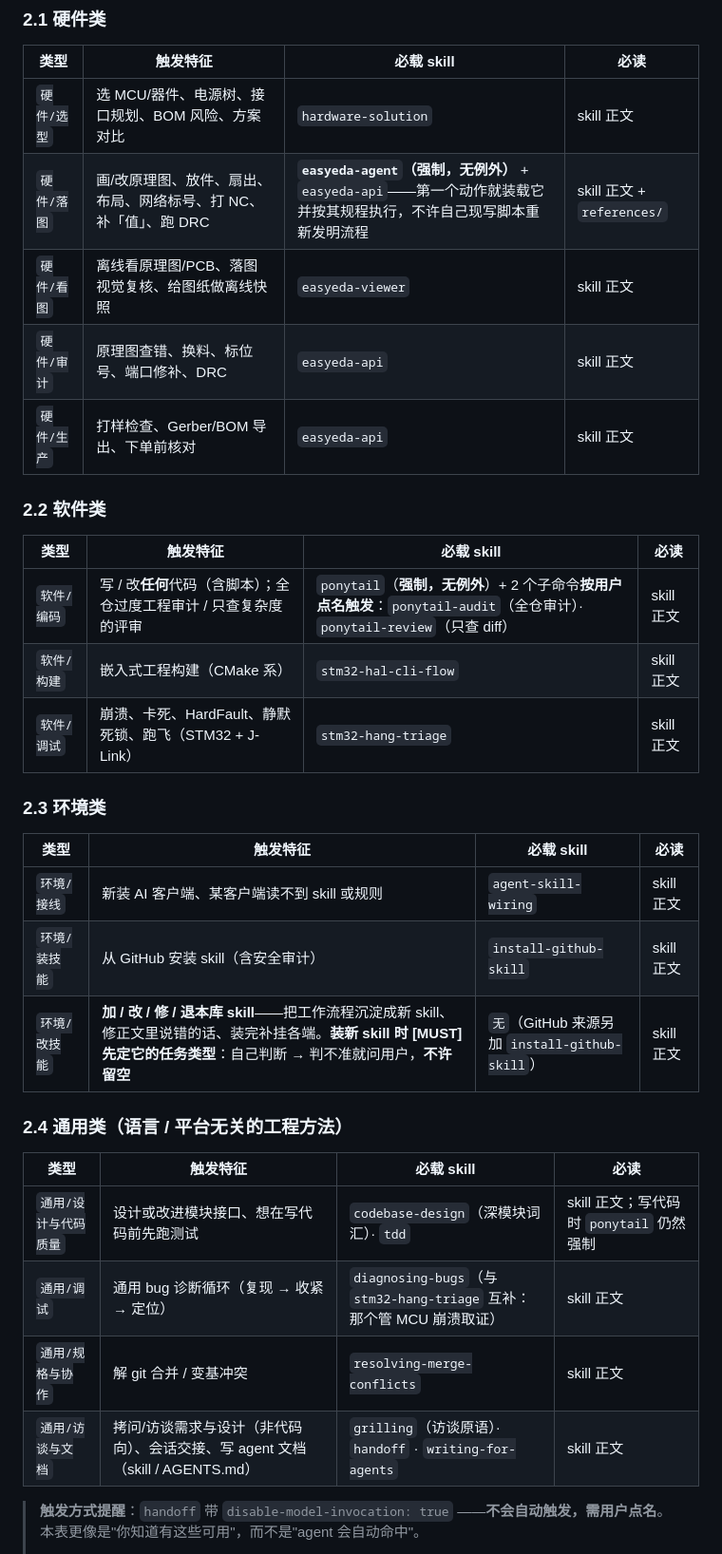
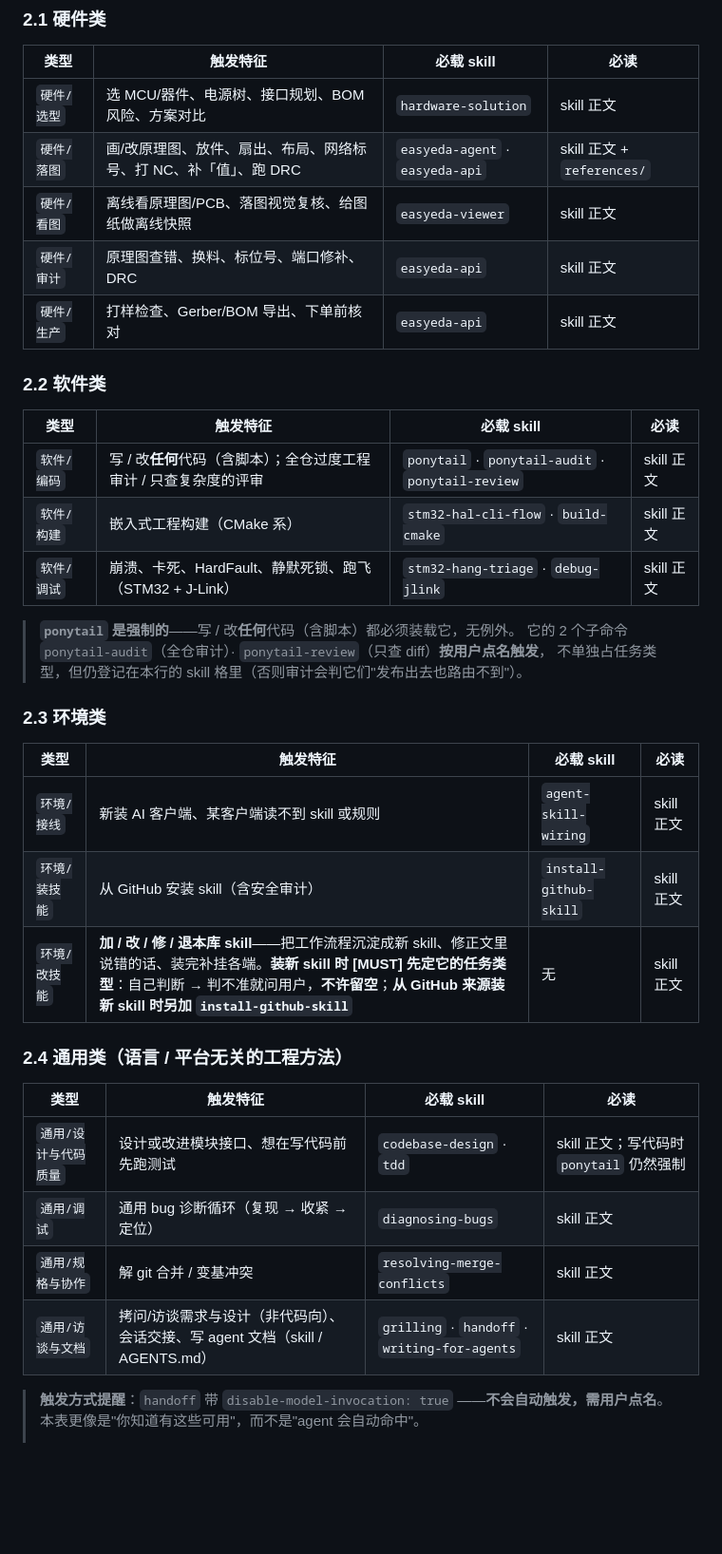
Before and after one commit to funiang-x/my_skills, a Markdown page: ROUTE.md, the part around the change. Shown at 95% size. GitHub-like rendering; blank space fills up the shorter version.

```diff
--- a/ROUTE.md
+++ b/ROUTE.md
@@ -43,7 +43,7 @@
 | 类型 | 触发特征 | 必载 skill | 必读 |
 |---|---|---|---|
 | `硬件/选型` | 选 MCU/器件、电源树、接口规划、BOM 风险、方案对比 | `hardware-solution` | skill 正文 |
-| `硬件/落图` | 画/改原理图、放件、扇出、布局、网络标号、打 NC、补「值」、跑 DRC | **`easyeda-agent`（强制，无例外）** + `easyeda-api`——第一个动作就装载它并按其规程执行，不许自己现写脚本重新发明流程 | skill 正文 + `references/` |
+| `硬件/落图` | 画/改原理图、放件、扇出、布局、网络标号、打 NC、补「值」、跑 DRC | `easyeda-agent` · `easyeda-api` | skill 正文 + `references/` |
 | `硬件/看图` | 离线看原理图/PCB、落图视觉复核、给图纸做离线快照 | `easyeda-viewer` | skill 正文 |
 | `硬件/审计` | 原理图查错、换料、标位号、端口修补、DRC | `easyeda-api` | skill 正文 |
 | `硬件/生产` | 打样检查、Gerber/BOM 导出、下单前核对 | `easyeda-api` | skill 正文 |
@@ -52,9 +52,13 @@
 
 | 类型 | 触发特征 | 必载 skill | 必读 |
 |---|---|---|---|
-| `软件/编码` | 写 / 改**任何**代码（含脚本）；全仓过度工程审计 / 只查复杂度的评审 | `ponytail`（**强制，无例外**）+ 2 个子命令**按用户点名触发**：`ponytail-audit`（全仓审计）· `ponytail-review`（只查 diff） | skill 正文 |
-| `软件/构建` | 嵌入式工程构建（CMake 系） | `stm32-hal-cli-flow` | skill 正文 |
-| `软件/调试` | 崩溃、卡死、HardFault、静默死锁、跑飞（STM32 + J-Link） | `stm32-hang-triage` | skill 正文 |
+| `软件/编码` | 写 / 改**任何**代码（含脚本）；全仓过度工程审计 / 只查复杂度的评审 | `ponytail` · `ponytail-audit` · `ponytail-review` | skill 正文 |
+| `软件/构建` | 嵌入式工程构建（CMake 系） | `stm32-hal-cli-flow` · `build-cmake` | skill 正文 |
+| `软件/调试` | 崩溃、卡死、HardFault、静默死锁、跑飞（STM32 + J-Link） | `stm32-hang-triage` · `debug-jlink` | skill 正文 |
+
+> **`ponytail` 是强制的**——写 / 改**任何**代码（含脚本）都必须装载它，无例外。
+> 它的 2 个子命令 `ponytail-audit`（全仓审计）· `ponytail-review`（只查 diff）**按用户点名触发**，
+> 不单独占任务类型，但仍登记在本行的 skill 格里（否则审计会判它们"发布出去也路由不到"）。
 
 ### 2.3 环境类
 
@@ -62,16 +66,16 @@
 |---|---|---|---|
 | `环境/接线` | 新装 AI 客户端、某客户端读不到 skill 或规则 | `agent-skill-wiring` | skill 正文 |
 | `环境/装技能` | 从 GitHub 安装 skill（含安全审计） | `install-github-skill` | skill 正文 |
-| `环境/改技能` | **加 / 改 / 修 / 退本库 skill**——把工作流程沉淀成新 skill、修正文里说错的话、装完补挂各端。**装新 skill 时 [MUST] 先定它的任务类型**：自己判断 → 判不准就问用户，**不许留空** | `无`（GitHub 来源另加 `install-github-skill`） | skill 正文 |
+| `环境/改技能` | **加 / 改 / 修 / 退本库 skill**——把工作流程沉淀成新 skill、修正文里说错的话、装完补挂各端。**装新 skill 时 [MUST] 先定它的任务类型**：自己判断 → 判不准就问用户，**不许留空**；**从 GitHub 来源装新 skill 时另加 `install-github-skill`** | 无 | skill 正文 |
 
 ### 2.4 通用类（语言 / 平台无关的工程方法）
 
 | 类型 | 触发特征 | 必载 skill | 必读 |
 |---|---|---|---|
-| `通用/设计与代码质量` | 设计或改进模块接口、想在写代码前先跑测试 | `codebase-design`（深模块词汇）· `tdd` | skill 正文；写代码时 `ponytail` 仍然强制 |
-| `通用/调试` | 通用 bug 诊断循环（复现 → 收紧 → 定位） | `diagnosing-bugs`（与 `stm32-hang-triage` 互补：那个管 MCU 崩溃取证） | skill 正文 |
+| `通用/设计与代码质量` | 设计或改进模块接口、想在写代码前先跑测试 | `codebase-design` · `tdd` | skill 正文；写代码时 `ponytail` 仍然强制 |
+| `通用/调试` | 通用 bug 诊断循环（复现 → 收紧 → 定位） | `diagnosing-bugs` | skill 正文 |
 | `通用/规格与协作` | 解 git 合并 / 变基冲突 | `resolving-merge-conflicts` | skill 正文 |
-| `通用/访谈与文档` | 拷问/访谈需求与设计（非代码向）、会话交接、写 agent 文档（skill / AGENTS.md） | `grilling`（访谈原语）· `handoff` · `writing-for-agents` | skill 正文 |
+| `通用/访谈与文档` | 拷问/访谈需求与设计（非代码向）、会话交接、写 agent 文档（skill / AGENTS.md） | `grilling` · `handoff` · `writing-for-agents` | skill 正文 |
 
 > **触发方式提醒**：`handoff` 带 `disable-model-invocation: true`
 > ——**不会自动触发，需用户点名**。本表更像是"你知道有这些可用"，而不是"agent 会自动命中"。
```
Also changed, not shown: WORKFLOW.md (+9 -9 lines).
